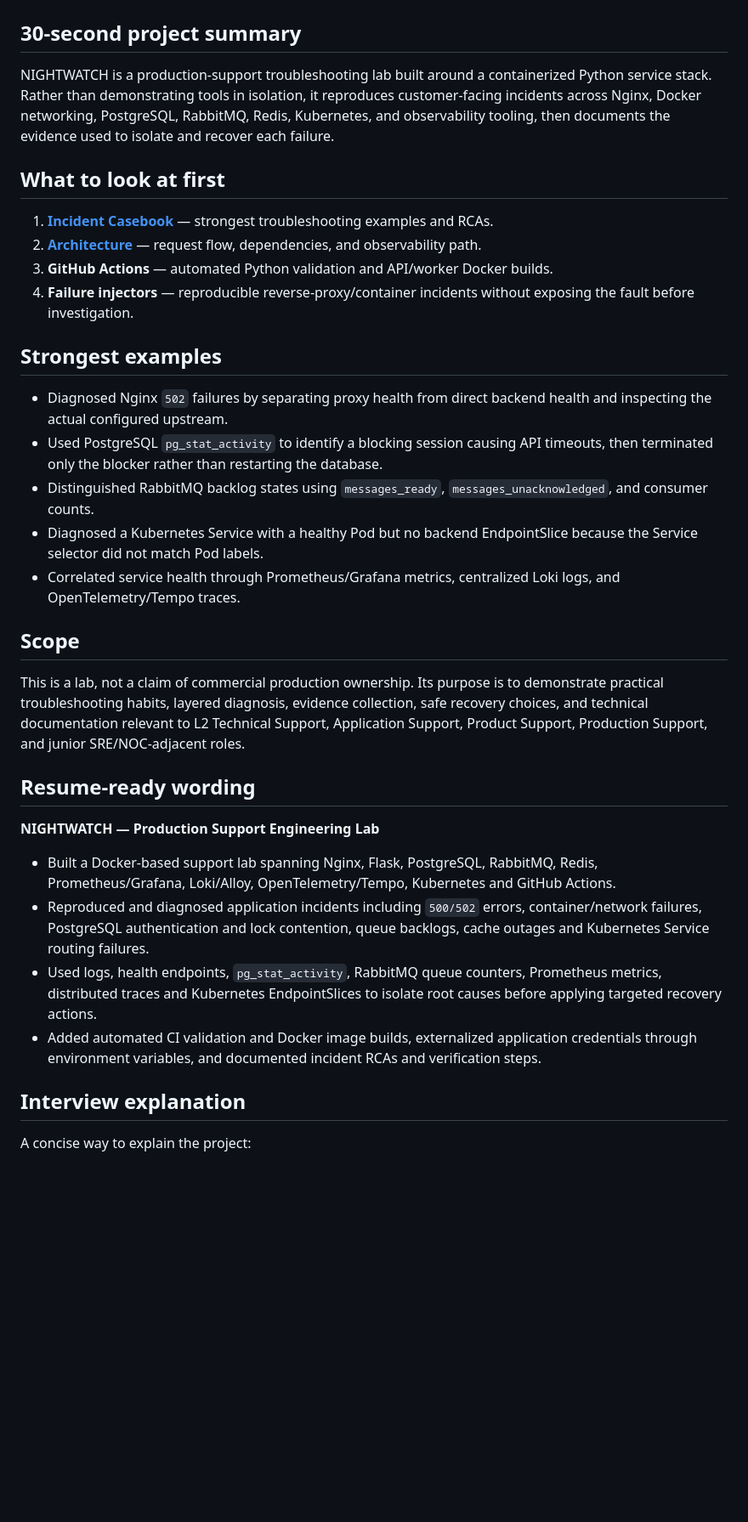
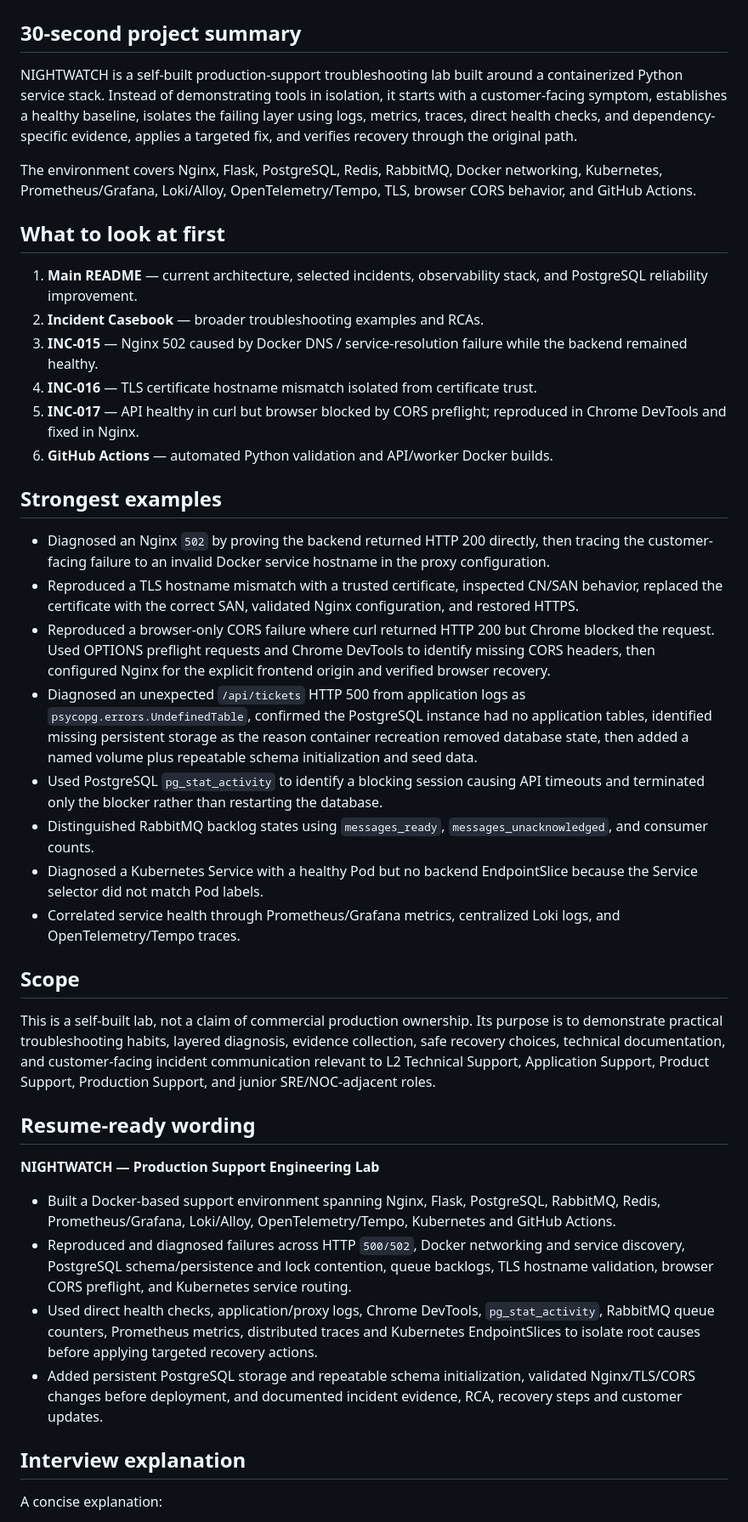
Before and after one commit to dwaradwara/nightwatch-production-support-lab, a Markdown page: docs/RECRUITER-NOTES.md, the part around one of its changes. Shown at 85% size. Rendered like a GitHub page; blank space fills up the shorter version.

Commit message:
Refresh recruiter notes with latest NIGHTWATCH incidents

```diff
--- a/docs/RECRUITER-NOTES.md
+++ b/docs/RECRUITER-NOTES.md
@@ -2,37 +2,44 @@
 
 ## 30-second project summary
 
-NIGHTWATCH is a production-support troubleshooting lab built around a containerized Python service stack. Rather than demonstrating tools in isolation, it reproduces customer-facing incidents across Nginx, Docker networking, PostgreSQL, RabbitMQ, Redis, Kubernetes, and observability tooling, then documents the evidence used to isolate and recover each failure.
+NIGHTWATCH is a self-built production-support troubleshooting lab built around a containerized Python service stack. Instead of demonstrating tools in isolation, it starts with a customer-facing symptom, establishes a healthy baseline, isolates the failing layer using logs, metrics, traces, direct health checks, and dependency-specific evidence, applies a targeted fix, and verifies recovery through the original path.
+
+The environment covers Nginx, Flask, PostgreSQL, Redis, RabbitMQ, Docker networking, Kubernetes, Prometheus/Grafana, Loki/Alloy, OpenTelemetry/Tempo, TLS, browser CORS behavior, and GitHub Actions.
 
 ## What to look at first
 
-1. **[Incident Casebook](INCIDENTS.md)** — strongest troubleshooting examples and RCAs.
-2. **[Architecture](ARCHITECTURE.md)** — request flow, dependencies, and observability path.
-3. **GitHub Actions** — automated Python validation and API/worker Docker builds.
-4. **Failure injectors** — reproducible reverse-proxy/container incidents without exposing the fault before investigation.
+1. **Main README** — current architecture, selected incidents, observability stack, and PostgreSQL reliability improvement.
+2. **Incident Casebook** — broader troubleshooting examples and RCAs.
+3. **INC-015** — Nginx 502 caused by Docker DNS / service-resolution failure while the backend remained healthy.
+4. **INC-016** — TLS certificate hostname mismatch isolated from certificate trust.
+5. **INC-017** — API healthy in curl but browser blocked by CORS preflight; reproduced in Chrome DevTools and fixed in Nginx.
+6. **GitHub Actions** — automated Python validation and API/worker Docker builds.
 
 ## Strongest examples
 
-- Diagnosed Nginx `502` failures by separating proxy health from direct backend health and inspecting the actual configured upstream.
-- Used PostgreSQL `pg_stat_activity` to identify a blocking session causing API timeouts, then terminated only the blocker rather than restarting the database.
+- Diagnosed an Nginx `502` by proving the backend returned HTTP 200 directly, then tracing the customer-facing failure to an invalid Docker service hostname in the proxy configuration.
+- Reproduced a TLS hostname mismatch with a trusted certificate, inspected CN/SAN behavior, replaced the certificate with the correct SAN, validated Nginx configuration, and restored HTTPS.
+- Reproduced a browser-only CORS failure where curl returned HTTP 200 but Chrome blocked the request. Used OPTIONS preflight requests and Chrome DevTools to identify missing CORS headers, then configured Nginx for the explicit frontend origin and verified browser recovery.
+- Diagnosed an unexpected `/api/tickets` HTTP 500 from application logs as `psycopg.errors.UndefinedTable`, confirmed the PostgreSQL instance had no application tables, identified missing persistent storage as the reason container recreation removed database state, then added a named volume plus repeatable schema initialization and seed data.
+- Used PostgreSQL `pg_stat_activity` to identify a blocking session causing API timeouts and terminated only the blocker rather than restarting the database.
 - Distinguished RabbitMQ backlog states using `messages_ready`, `messages_unacknowledged`, and consumer counts.
 - Diagnosed a Kubernetes Service with a healthy Pod but no backend EndpointSlice because the Service selector did not match Pod labels.
 - Correlated service health through Prometheus/Grafana metrics, centralized Loki logs, and OpenTelemetry/Tempo traces.
 
 ## Scope
 
-This is a lab, not a claim of commercial production ownership. Its purpose is to demonstrate practical troubleshooting habits, layered diagnosis, evidence collection, safe recovery choices, and technical documentation relevant to L2 Technical Support, Application Support, Product Support, Production Support, and junior SRE/NOC-adjacent roles.
+This is a self-built lab, not a claim of commercial production ownership. Its purpose is to demonstrate practical troubleshooting habits, layered diagnosis, evidence collection, safe recovery choices, technical documentation, and customer-facing incident communication relevant to L2 Technical Support, Application Support, Product Support, Production Support, and junior SRE/NOC-adjacent roles.
 
 ## Resume-ready wording
 
 **NIGHTWATCH — Production Support Engineering Lab**
 
-- Built a Docker-based support lab spanning Nginx, Flask, PostgreSQL, RabbitMQ, Redis, Prometheus/Grafana, Loki/Alloy, OpenTelemetry/Tempo, Kubernetes and GitHub Actions.
-- Reproduced and diagnosed application incidents including `500/502` errors, container/network failures, PostgreSQL authentication and lock contention, queue backlogs, cache outages and Kubernetes Service routing failures.
-- Used logs, health endpoints, `pg_stat_activity`, RabbitMQ queue counters, Prometheus metrics, distributed traces and Kubernetes EndpointSlices to isolate root causes before applying targeted recovery actions.
-- Added automated CI validation and Docker image builds, externalized application credentials through environment variables, and documented incident RCAs and verification steps.
+- Built a Docker-based support environment spanning Nginx, Flask, PostgreSQL, RabbitMQ, Redis, Prometheus/Grafana, Loki/Alloy, OpenTelemetry/Tempo, Kubernetes and GitHub Actions.
+- Reproduced and diagnosed failures across HTTP `500/502`, Docker networking and service discovery, PostgreSQL schema/persistence and lock contention, queue backlogs, TLS hostname validation, browser CORS preflight, and Kubernetes service routing.
+- Used direct health checks, application/proxy logs, Chrome DevTools, `pg_stat_activity`, RabbitMQ queue counters, Prometheus metrics, distributed traces and Kubernetes EndpointSlices to isolate root causes before applying targeted recovery actions.
+- Added persistent PostgreSQL storage and repeatable schema initialization, validated Nginx/TLS/CORS changes before deployment, and documented incident evidence, RCA, recovery steps and customer updates.
 
 ## Interview explanation
 
-A concise way to explain the project:
+A concise explanation:
 
```
Also changed, not shown: other parts of docs/RECRUITER-NOTES.md (+1 -1 lines).
